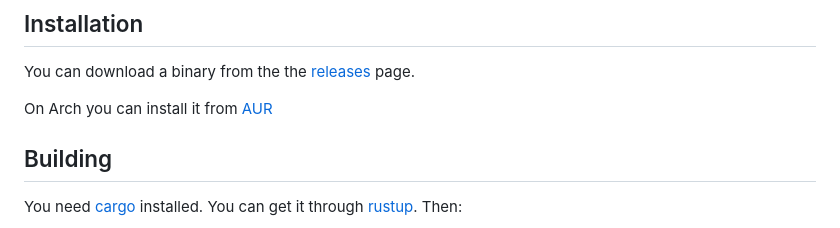
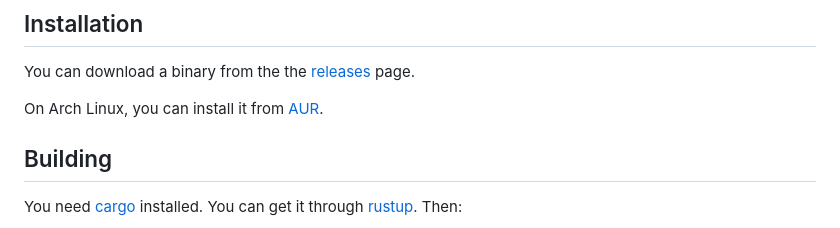
Before and after one commit to YinZullChang/hashcards, a Markdown page: README.md, the part around the change. Rendered like a GitHub page.

```diff
--- a/README.md
+++ b/README.md
@@ -46,7 +46,7 @@ For a larger example, see [my personal flashcards repo][fc].
 
 You can download a binary from the the [releases](https://github.com/eudoxia0/hashcards/releases) page.
 
-On Arch you can install it from [AUR](https://aur.archlinux.org/packages/hashcards-bin)
+On Arch Linux, you can install it from [AUR](https://aur.archlinux.org/packages/hashcards-bin).
 
 ## Building
 
```
